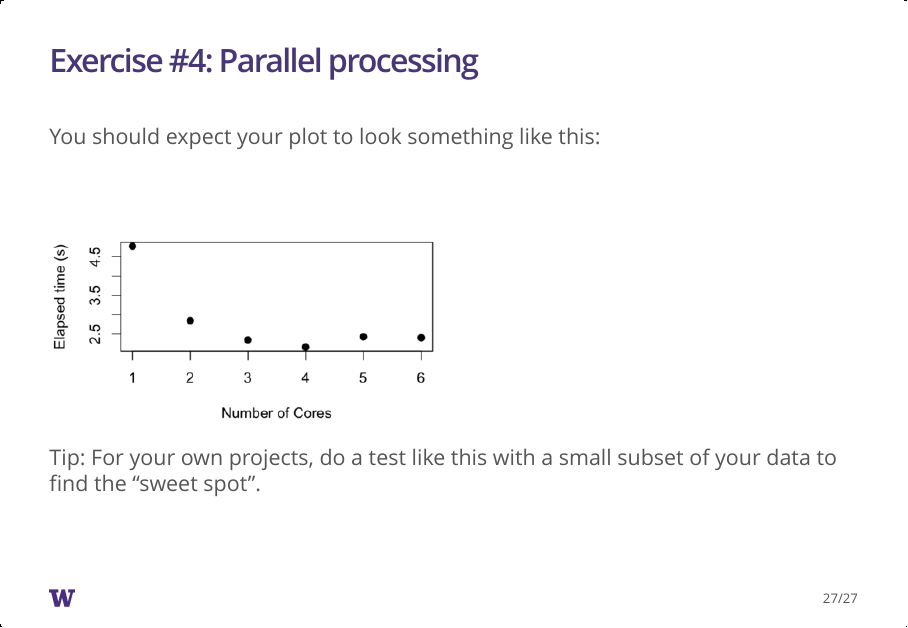
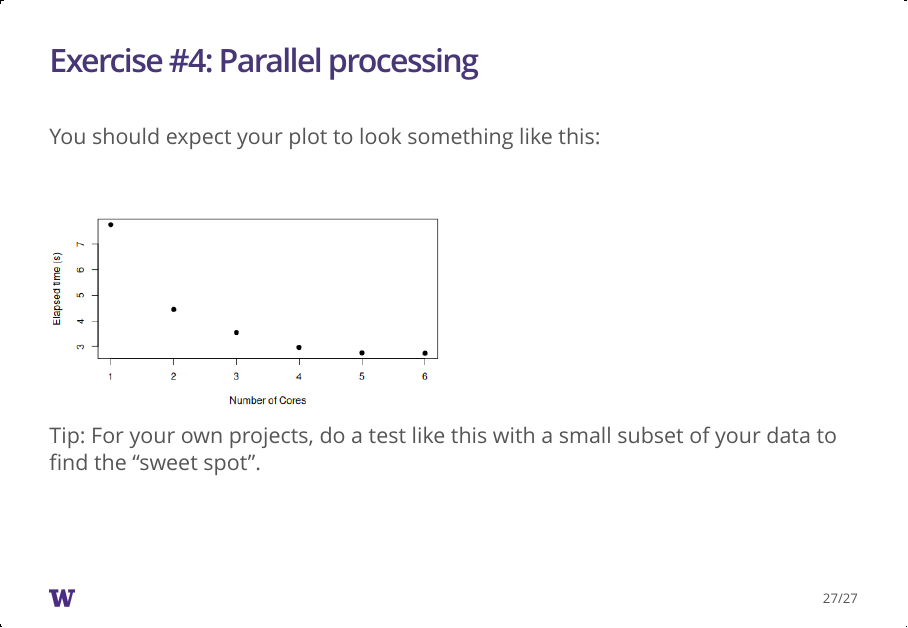
Before and after one commit to brianhigh/par_hpc_pres, an R Markdown document (parallel_processing/High_Performance_Computing.Rmd): page 27 of 27. The pictures show the output file parallel_processing/High_Performance_Computing.html that the author committed with the source, opened offline.

Commit message:
Updated plot image.

```diff
--- a/parallel_processing/High_Performance_Computing.Rmd
+++ b/parallel_processing/High_Performance_Computing.Rmd
@@ -347,7 +347,7 @@ the results as a scatter plot.
 
 You should expect your plot to look something like this:
 
-![](img/parLapply_test_sm.png)
+![](img/parLapply_test.png)
 
 Tip: For your own projects, do a test like this with a small subset of your
 data to find the "sweet spot".
```
Also changed, not shown: parallel_processing/High_Performance_Computing.html, parallel_processing/High_Performance_Computing.md, parallel_processing/img/parLapply_test.png (added), parallel_processing/img/parLapply_test_sm.png (deleted).
